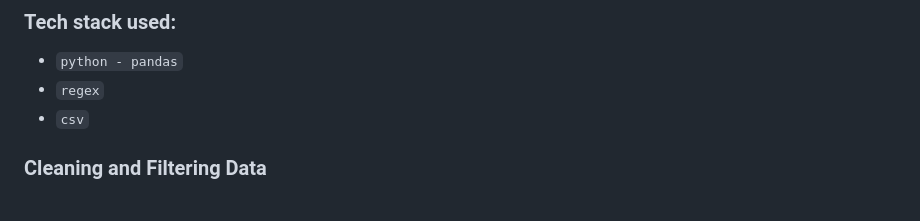
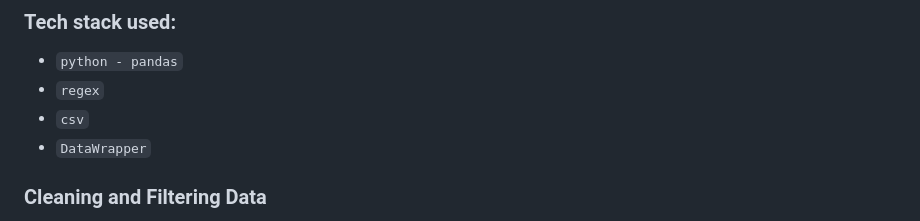
Before and after one commit to yatingw24/X-men, a Markdown page: README.md, the part around the change. Drawn GitHub-style.

```diff
--- a/README.md
+++ b/README.md
@@ -27,6 +27,7 @@ Questions that this article aims to answer:
  - `python - pandas`
  - `regex`
  - `csv`
+ - `DataWrapper`
 
 ### Cleaning and Filtering Data
 1. open the csv file, remove all null values and re-order the countries in which those without any data are moved to the bottom in pandas;
```
